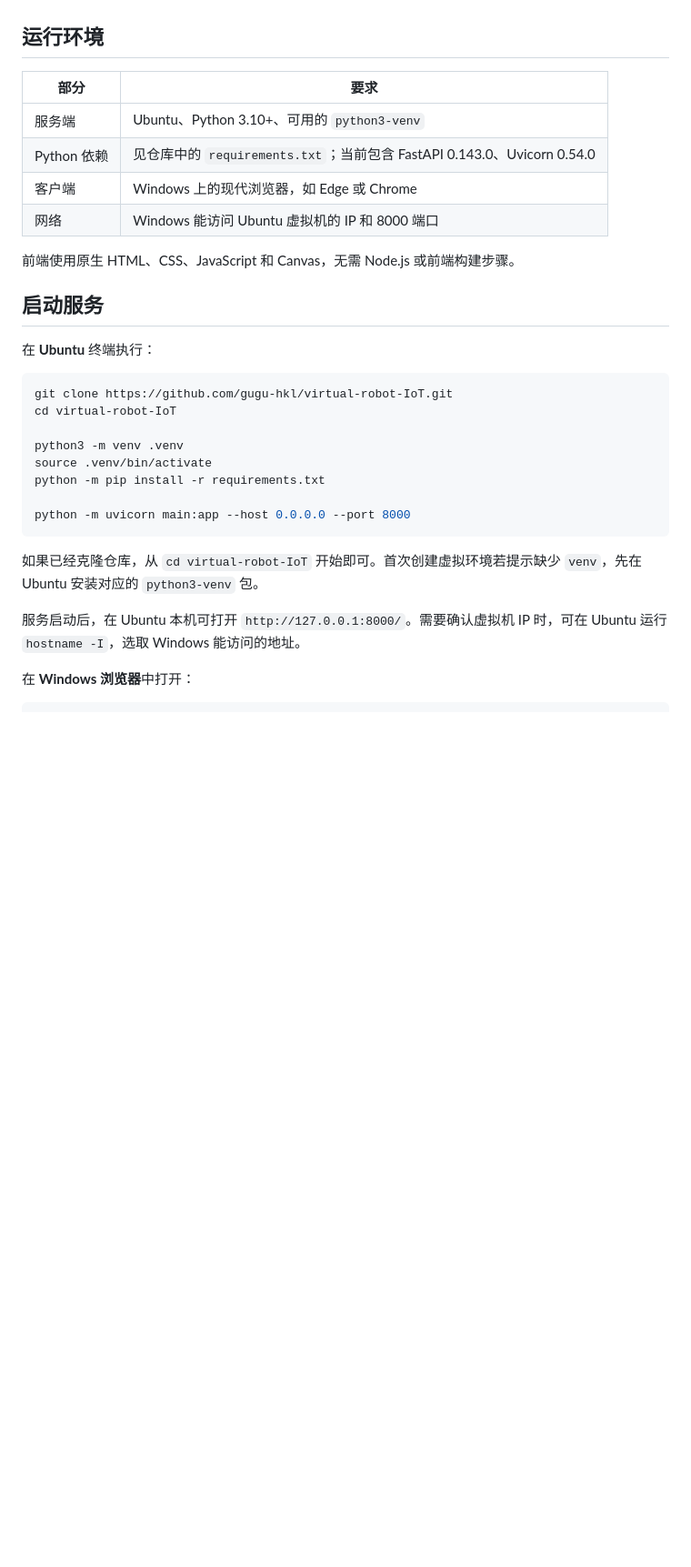
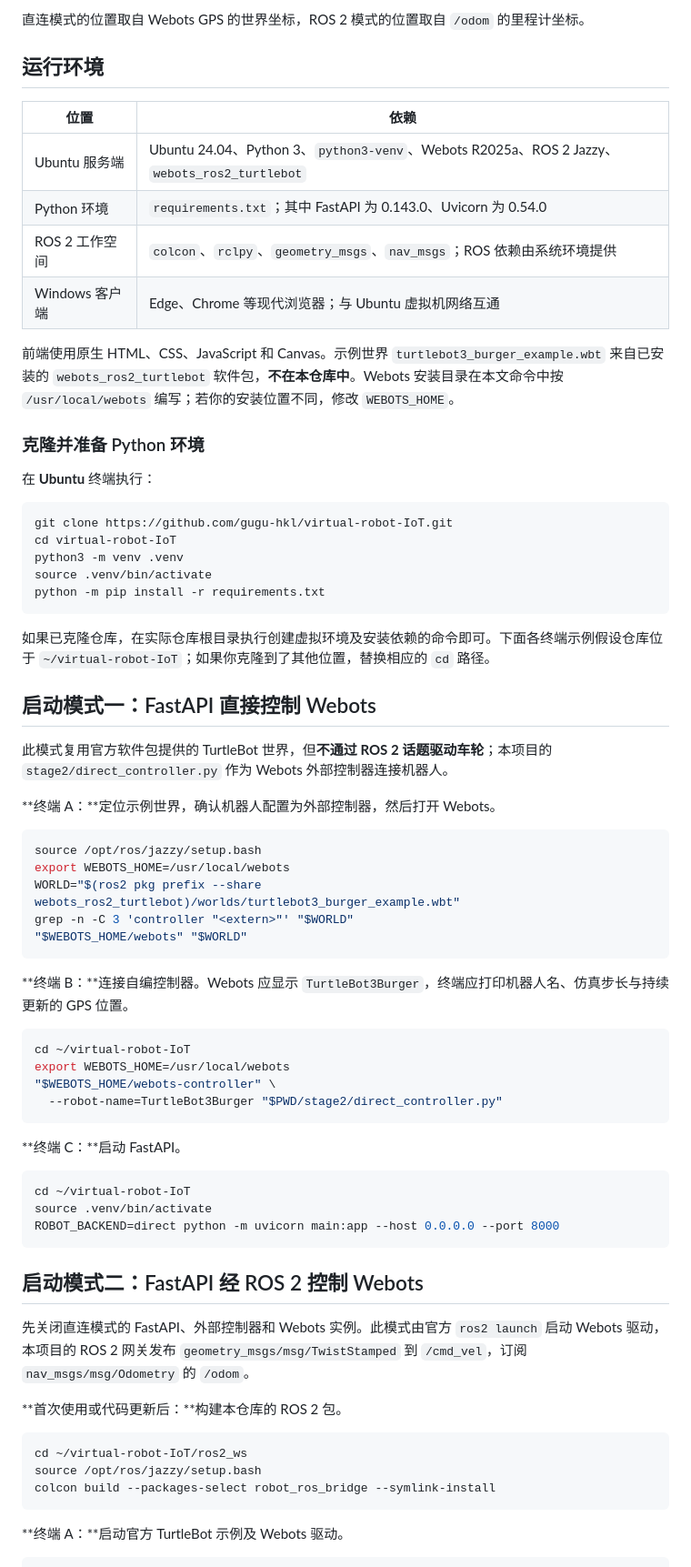
Before and after one commit to gugu-hkl/virtual-robot-IoT, a Markdown page: README.md, the part around the change printed below. Shown: that part at 91% size. Rendered like a GitHub page; blank space fills up the shorter version.

````diff
--- a/README.md
+++ b/README.md
@@ -24,31 +38,71 @@
+直连模式的位置取自 Webots GPS 的世界坐标，ROS 2 模式的位置取自 `/odom` 的里程计坐标。
 ## 运行环境
 
-| 部分 | 要求 |
+| 位置 | 依赖 |
 | --- | --- |
-| 服务端 | Ubuntu、Python 3.10+、可用的 `python3-venv` |
-| Python 依赖 | 见仓库中的 `requirements.txt`；当前包含 FastAPI 0.143.0、Uvicorn 0.54.0 |
-| 客户端 | Windows 上的现代浏览器，如 Edge 或 Chrome |
-| 网络 | Windows 能访问 Ubuntu 虚拟机的 IP 和 8000 端口 |
+| Ubuntu 服务端 | Ubuntu 24.04、Python 3、`python3-venv`、Webots R2025a、ROS 2 Jazzy、`webots_ros2_turtlebot` |
+| Python 环境 | `requirements.txt`；其中 FastAPI 为 0.143.0、Uvicorn 为 0.54.0 |
+| ROS 2 工作空间 | `colcon`、`rclpy`、`geometry_msgs`、`nav_msgs`；ROS 依赖由系统环境提供 |
+| Windows 客户端 | Edge、Chrome 等现代浏览器；与 Ubuntu 虚拟机网络互通 |
 
-前端使用原生 HTML、CSS、JavaScript 和 Canvas，无需 Node.js 或前端构建步骤。
+前端使用原生 HTML、CSS、JavaScript 和 Canvas。示例世界 `turtlebot3_burger_example.wbt` 来自已安装的 `webots_ros2_turtlebot` 软件包，**不在本仓库中**。Webots 安装目录在本文命令中按 `/usr/local/webots` 编写；若你的安装位置不同，修改 `WEBOTS_HOME`。
 
-## 启动服务
+### 克隆并准备 Python 环境
 
 在 **Ubuntu** 终端执行：
 
 ```bash
 git clone https://github.com/gugu-hkl/virtual-robot-IoT.git
 cd virtual-robot-IoT
-
 python3 -m venv .venv
 source .venv/bin/activate
 python -m pip install -r requirements.txt
-
-python -m uvicorn main:app --host 0.0.0.0 --port 8000
 ```
 
-如果已经克隆仓库，从 `cd virtual-robot-IoT` 开始即可。首次创建虚拟环境若提示缺少 `venv`，先在 Ubuntu 安装对应的 `python3-venv` 包。
+如果已克隆仓库，在实际仓库根目录执行创建虚拟环境及安装依赖的命令即可。下面各终端示例假设仓库位于 `~/virtual-robot-IoT`；如果你克隆到了其他位置，替换相应的 `cd` 路径。
 
-服务启动后，在 Ubuntu 本机可打开 `http://127.0.0.1:8000/`。需要确认虚拟机 IP 时，可在 Ubuntu 运行 `hostname -I`，选取 Windows 能访问的地址。
+## 启动模式一：FastAPI 直接控制 Webots
 
-在 **Windows 浏览器**中打开：
+此模式复用官方软件包提供的 TurtleBot 世界，但**不通过 ROS 2 话题驱动车轮**；本项目的 `stage2/direct_controller.py` 作为 Webots 外部控制器连接机器人。
+
+**终端 A：**定位示例世界，确认机器人配置为外部控制器，然后打开 Webots。
+
+```bash
+source /opt/ros/jazzy/setup.bash
+export WEBOTS_HOME=/usr/local/webots
+WORLD="$(ros2 pkg prefix --share webots_ros2_turtlebot)/worlds/turtlebot3_burger_example.wbt"
+grep -n -C 3 'controller "<extern>"' "$WORLD"
+"$WEBOTS_HOME/webots" "$WORLD"
+```
+
+**终端 B：**连接自编控制器。Webots 应显示 `TurtleBot3Burger`，终端应打印机器人名、仿真步长与持续更新的 GPS 位置。
+
+```bash
+cd ~/virtual-robot-IoT
+export WEBOTS_HOME=/usr/local/webots
+"$WEBOTS_HOME/webots-controller" \
+  --robot-name=TurtleBot3Burger "$PWD/stage2/direct_controller.py"
+```
+
+**终端 C：**启动 FastAPI。
+
+```bash
+cd ~/virtual-robot-IoT
+source .venv/bin/activate
+ROBOT_BACKEND=direct python -m uvicorn main:app --host 0.0.0.0 --port 8000
+```
+
+## 启动模式二：FastAPI 经 ROS 2 控制 Webots
+
+先关闭直连模式的 FastAPI、外部控制器和 Webots 实例。此模式由官方 `ros2 launch` 启动 Webots 驱动，本项目的 ROS 2 网关发布 `geometry_msgs/msg/TwistStamped` 到 `/cmd_vel`，订阅 `nav_msgs/msg/Odometry` 的 `/odom`。
+
+**首次使用或代码更新后：**构建本仓库的 ROS 2 包。
+
+```bash
+cd ~/virtual-robot-IoT/ros2_ws
+source /opt/ros/jazzy/setup.bash
+colcon build --packages-select robot_ros_bridge --symlink-install
+```
+
+**终端 A：**启动官方 TurtleBot 示例及 Webots 驱动。
+
````
Also changed, not shown: other parts of README.md (+115 -112 lines), docs/images/dashboard.png (added), docs/images/direct-webots.png (added), docs/images/ros-webots.png (added), docs/images/主界面.png (renamed from 主界面.png), docs/images/行进记录.png (renamed from 行进记录.png).
